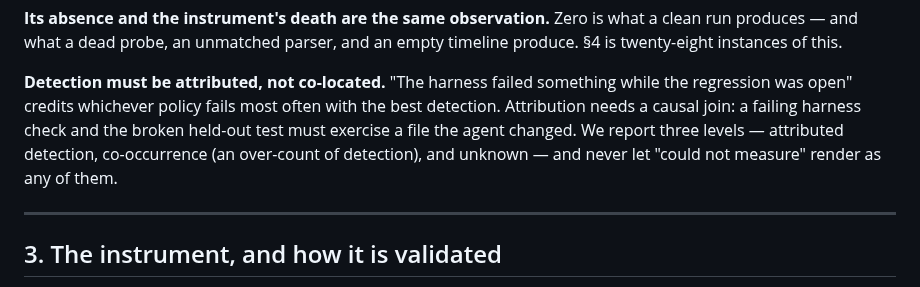
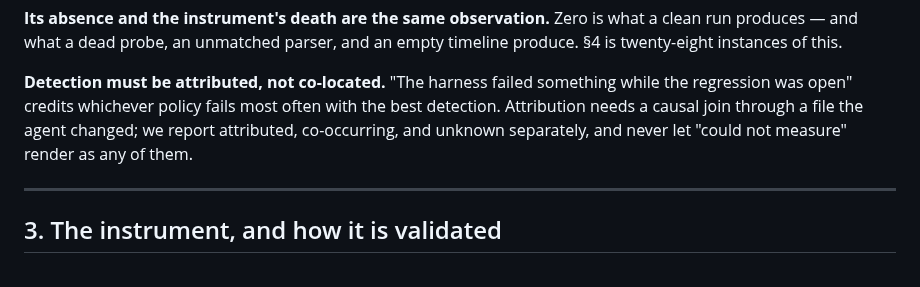
Before and after one commit to zanwenfu/taste-is-all-you-need, a Markdown page: paper/workshop.md, the part around one of its changes. Drawn GitHub-style.

```diff
--- a/paper/workshop.md
+++ b/paper/workshop.md
@@ -89,11 +89,9 @@ and an empty timeline produce. §4 is twenty-eight instances of this.
 
 **Detection must be attributed, not co-located.** "The harness failed
 something while the regression was open" credits whichever policy fails
-most often with the best detection. Attribution needs a causal join: a
-failing harness check and the broken held-out test must exercise a file the
-agent changed. We report three levels — attributed detection, co-occurrence
-(an over-count of detection), and unknown — and never let "could not
-measure" render as any of them.
+most often with the best detection. Attribution needs a causal join through
+a file the agent changed; we report attributed, co-occurring, and unknown
+separately, and never let "could not measure" render as any of them.
 
 ---
 
```
Also changed, not shown: other parts of paper/workshop.md (+42 -54 lines).
